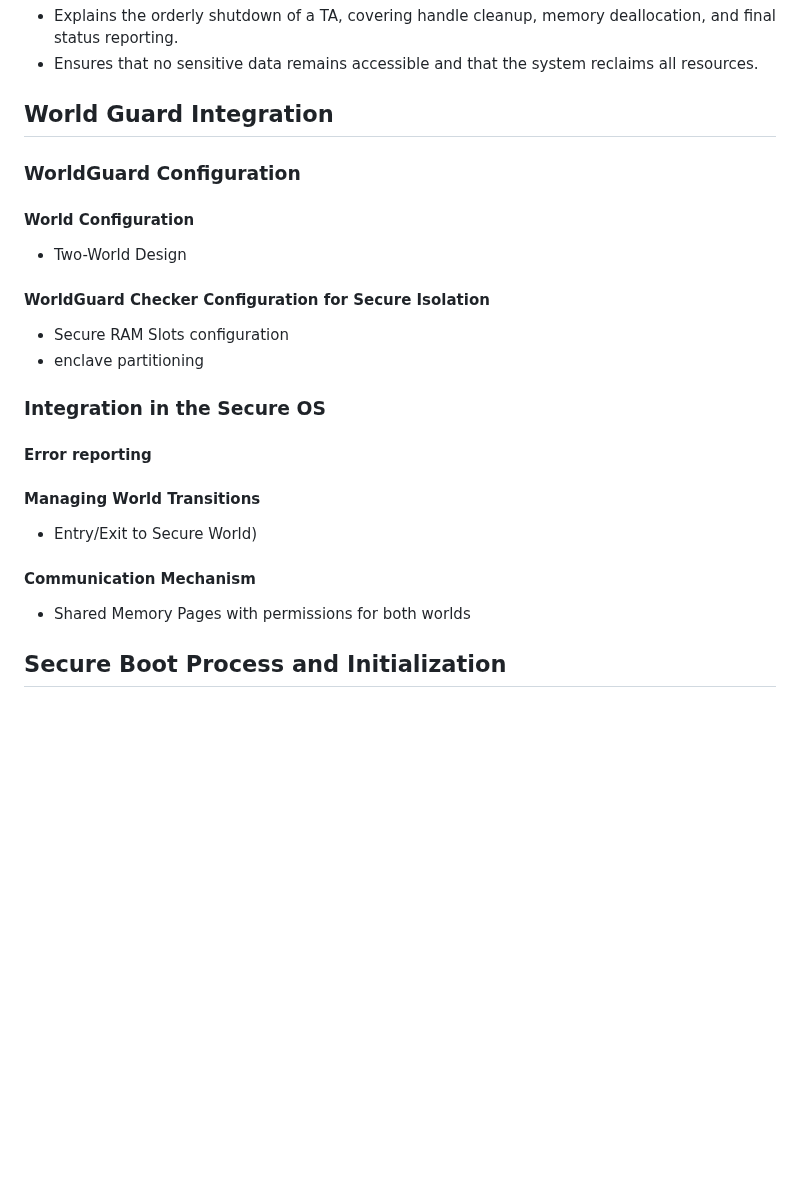
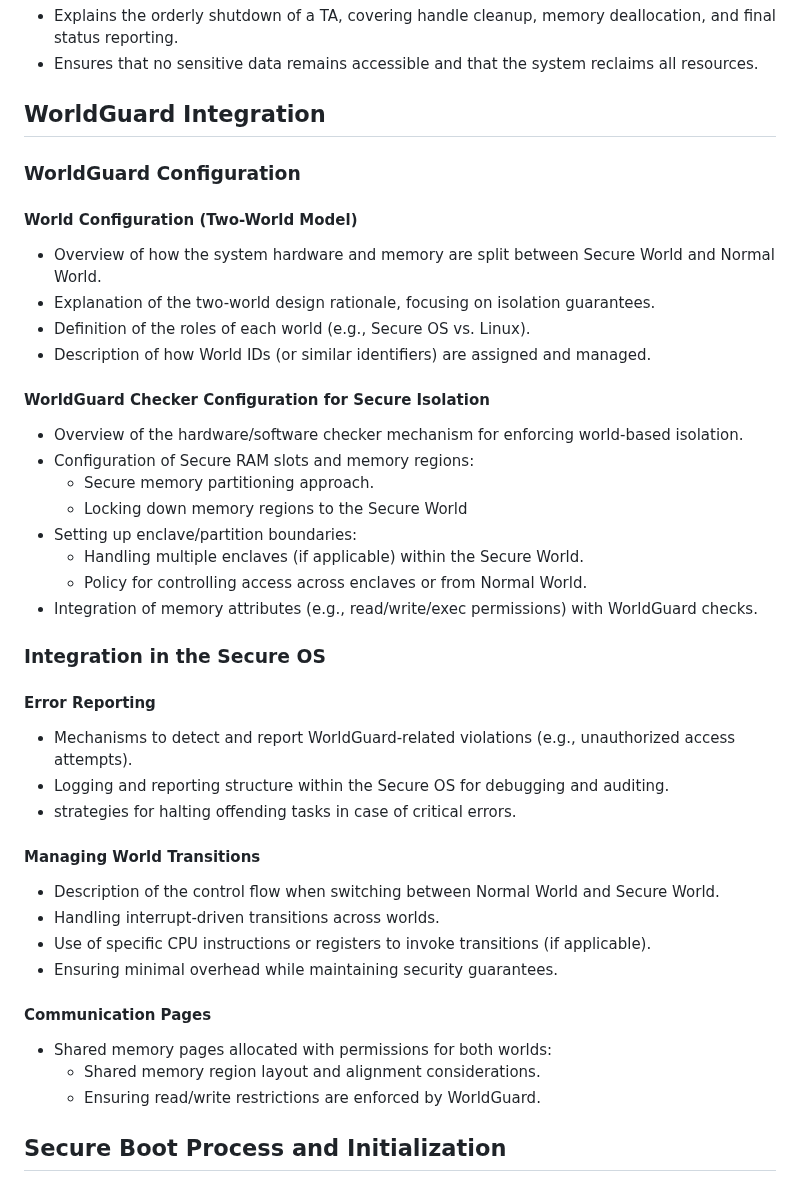
Before and after one commit to tlucanti/diploma, a Markdown page: maga/arch.md, the part around the change. GitHub-like rendering; blank space fills up the shorter version.

Commit message:
add WorldGuard Integration
Signed-off-by: Konstantin Semichastnov <tlucanti@yandex-team.ru>

```diff
--- a/maga/arch.md
+++ b/maga/arch.md
@@ -462,19 +462,36 @@
    - Explains the orderly shutdown of a TA, covering handle cleanup, memory deallocation, and final status reporting.
    - Ensures that no sensitive data remains accessible and that the system reclaims all resources.
 
- ## World Guard Integration
+ ## WorldGuard Integration
   ### WorldGuard Configuration
-   #### World Configuration
-   - Two-World Design
+   #### World Configuration (Two-World Model)
+   - Overview of how the system hardware and memory are split between Secure World and Normal World.
+   - Explanation of the two-world design rationale, focusing on isolation guarantees.
+   - Definition of the roles of each world (e.g., Secure OS vs. Linux).
+   - Description of how World IDs (or similar identifiers) are assigned and managed.
    #### WorldGuard Checker Configuration for Secure Isolation
-   - Secure RAM Slots configuration
-   - enclave partitioning
+   - Overview of the hardware/software checker mechanism for enforcing world-based isolation.
+   - Configuration of Secure RAM slots and memory regions:
+     - Secure memory partitioning approach.
+     - Locking down memory regions to the Secure World
+   - Setting up enclave/partition boundaries:
+     - Handling multiple enclaves (if applicable) within the Secure World.
+     - Policy for controlling access across enclaves or from Normal World.
+   - Integration of memory attributes (e.g., read/write/exec permissions) with WorldGuard checks.
   ### Integration in the Secure OS
-   #### Error reporting
+   #### Error Reporting
+   - Mechanisms to detect and report WorldGuard-related violations (e.g., unauthorized access attempts).
+   - Logging and reporting structure within the Secure OS for debugging and auditing.
+   - strategies for halting offending tasks in case of critical errors.
    #### Managing World Transitions
-   - Entry/Exit to Secure World)
-   #### Communication Mechanism
-   - Shared Memory Pages with permissions for both worlds
+   - Description of the control flow when switching between Normal World and Secure World.
+   - Handling interrupt-driven transitions across worlds.
+   - Use of specific CPU instructions or registers to invoke transitions (if applicable).
+   - Ensuring minimal overhead while maintaining security guarantees.
+   #### Communication Pages
+   - Shared memory pages allocated with permissions for both worlds:
+     - Shared memory region layout and alignment considerations.
+     - Ensuring read/write restrictions are enforced by WorldGuard.
 
  ## Secure Boot Process and Initialization
   ### Secure OS Early Initialization
```
